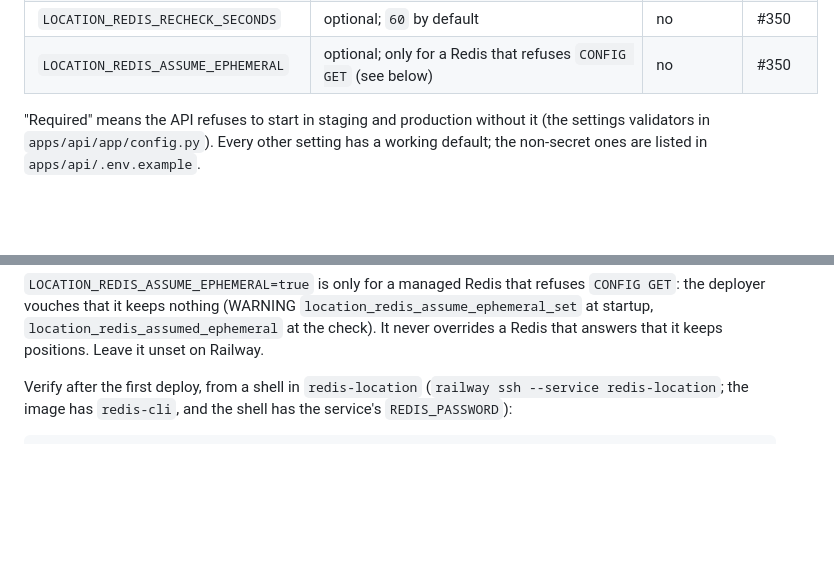
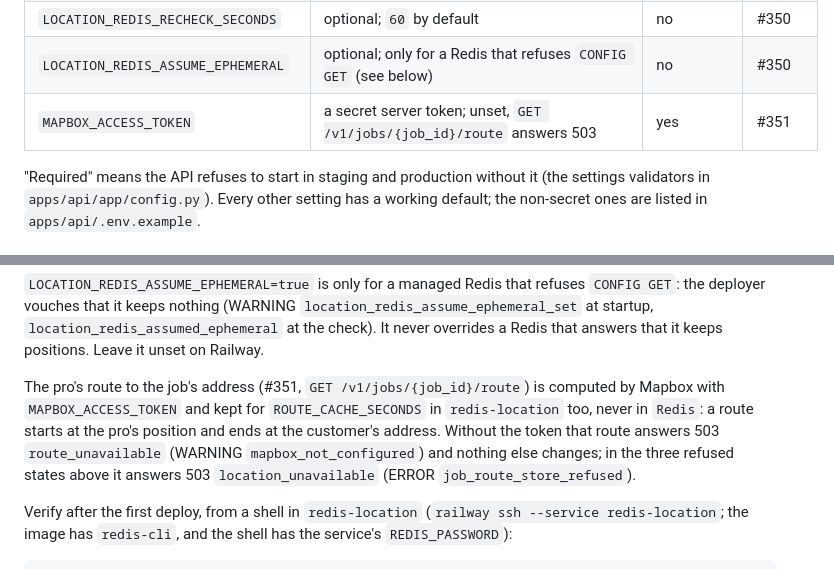
Before and after one commit to SameDay-Org/jack-fix-it, a Markdown page: docs/railway.md, 2 parts joined by grey strips. GitHub-like rendering; blank space fills up the shorter version.

```diff
--- a/docs/railway.md
+++ b/docs/railway.md
@@ -92,6 +92,7 @@ environment as **shared variables** referenced from both services, so the two ne
 | `LOCATION_REDIS_URL`               | `redis-location`'s private URL (see below); unset, positions give 503       | yes (reference) | #350       |
 | `LOCATION_REDIS_RECHECK_SECONDS`   | optional; `60` by default                                                   | no              | #350       |
 | `LOCATION_REDIS_ASSUME_EPHEMERAL`  | optional; only for a Redis that refuses `CONFIG GET` (see below)            | no              | #350       |
+| `MAPBOX_ACCESS_TOKEN`              | a secret server token; unset, `GET /v1/jobs/{job_id}/route` answers 503     | yes             | #351       |
 
 "Required" means the API refuses to start in staging and production without it (the settings
 validators in `apps/api/app/config.py`). Every other setting has a working default; the
@@ -162,6 +163,13 @@ findings are only logged (WARNING).
 the deployer vouches that it keeps nothing (WARNING `location_redis_assume_ephemeral_set` at
 startup, `location_redis_assumed_ephemeral` at the check). It never overrides a Redis that
 answers that it keeps positions. Leave it unset on Railway.
+
+The pro's route to the job's address (#351, `GET /v1/jobs/{job_id}/route`) is computed by
+Mapbox with `MAPBOX_ACCESS_TOKEN` and kept for `ROUTE_CACHE_SECONDS` in `redis-location` too,
+never in `Redis`: a route starts at the pro's position and ends at the customer's address.
+Without the token that route answers 503 `route_unavailable` (WARNING `mapbox_not_configured`)
+and nothing else changes; in the three refused states above it answers 503
+`location_unavailable` (ERROR `job_route_store_refused`).
 
 Verify after the first deploy, from a shell in `redis-location` (`railway ssh --service
 redis-location`; the image has `redis-cli`, and the shell has the service's `REDIS_PASSWORD`):
```
Also changed, not shown: apps/api/AGENTS.md (+27 -2 lines).
